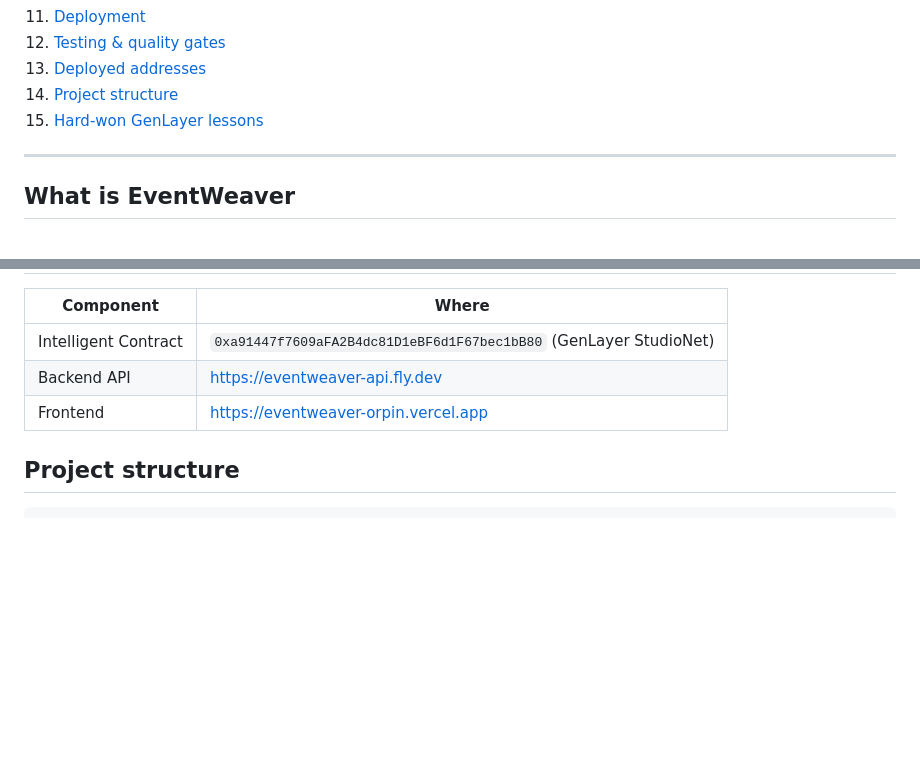
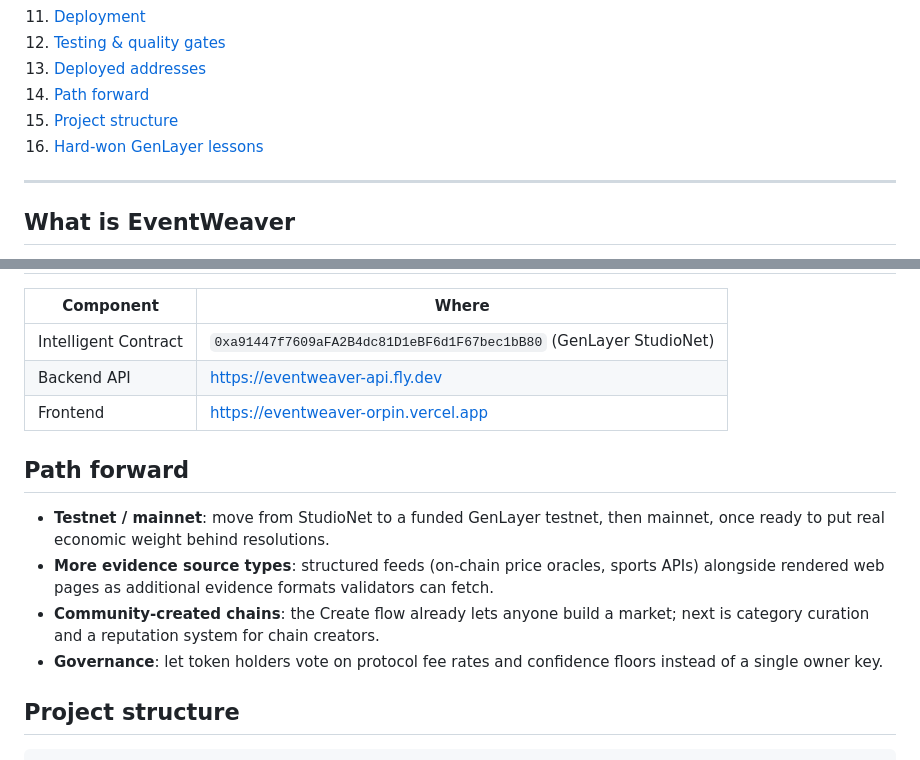
Before and after one commit to zoefunds/Event-Weaver, a Markdown page: README.md, 2 parts joined by grey strips. Rendered like a GitHub page; blank space fills up the shorter version.

Commit message:
Rewrite submission notes in plain language; add path-forward section

````diff
--- a/README.md
+++ b/README.md
@@ -29,8 +29,9 @@
 11. [Deployment](#deployment)
 12. [Testing & quality gates](#testing--quality-gates)
 13. [Deployed addresses](#deployed-addresses)
-14. [Project structure](#project-structure)
-15. [Hard-won GenLayer lessons](#hard-won-genlayer-lessons)
+14. [Path forward](#path-forward)
+15. [Project structure](#project-structure)
+16. [Hard-won GenLayer lessons](#hard-won-genlayer-lessons)
 
 ---
 
@@ -276,6 +277,17 @@ adjudication permissions, expiry, cancellation/refunds, and admin controls.
 | Backend API | https://eventweaver-api.fly.dev |
 | Frontend | https://eventweaver-orpin.vercel.app |
 
+## Path forward
+
+- **Testnet / mainnet**: move from StudioNet to a funded GenLayer testnet, then mainnet, once
+  ready to put real economic weight behind resolutions.
+- **More evidence source types**: structured feeds (on-chain price oracles, sports APIs)
+  alongside rendered web pages as additional evidence formats validators can fetch.
+- **Community-created chains**: the Create flow already lets anyone build a market; next is
+  category curation and a reputation system for chain creators.
+- **Governance**: let token holders vote on protocol fee rates and confidence floors instead
+  of a single owner key.
+
 ## Project structure
 
 ```
````
Also changed, not shown: SUBMISSION.md (+91 -49 lines).
